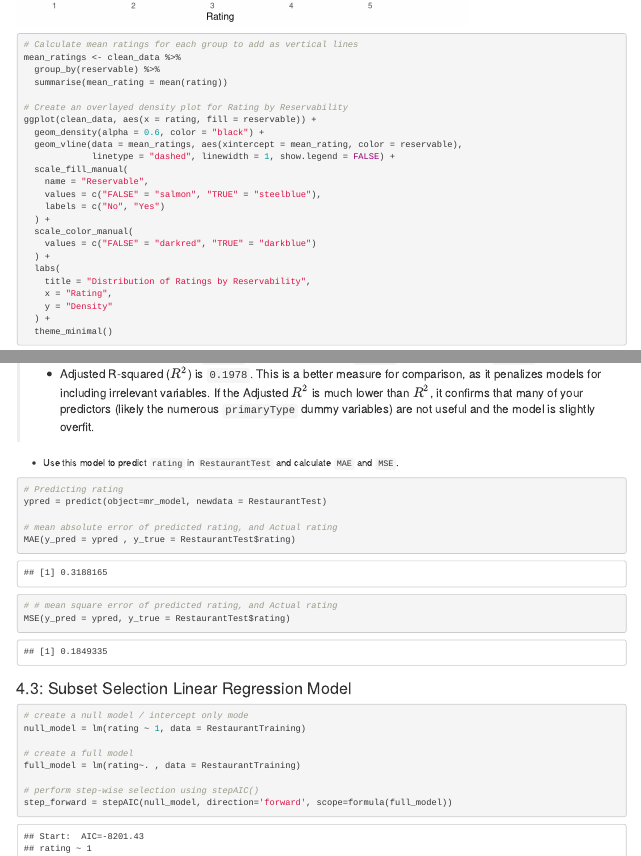
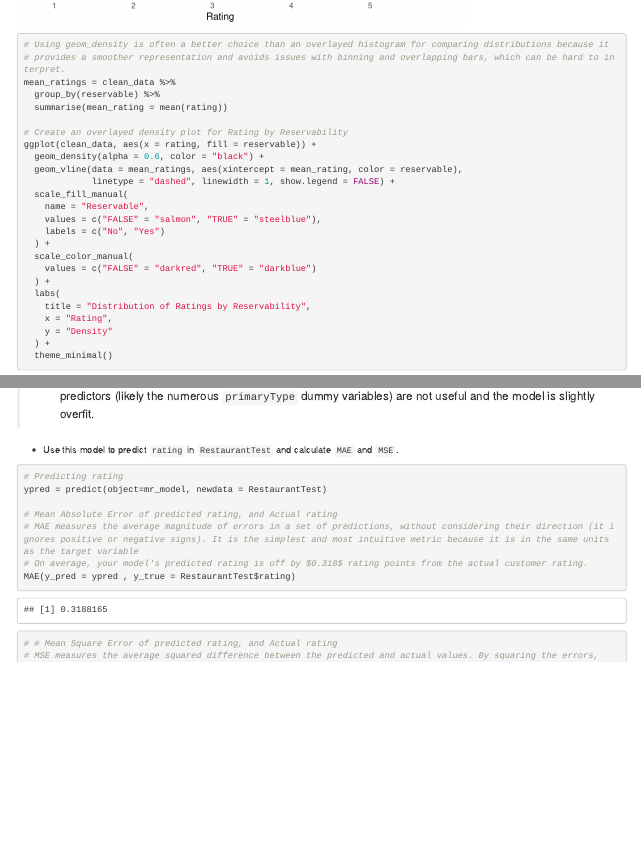
Before and after one commit to JawnMarc/Final_project, an R Markdown document (restaurant_in_chicago_data_analysis.Rmd): the page in a window 1100 px wide, from 7210 px down, and a second part further down, joined at a grey line. Rendered offline with R 4.5, knitr and Pandoc, with nearby package versions.

Commit message:
Improvement to MLR model output

````diff
--- a/restaurant_in_chicago_data_analysis.Rmd
+++ b/restaurant_in_chicago_data_analysis.Rmd
@@ -179,8 +179,9 @@ ggplot(clean_data, aes(x = rating, fill = factor(reservable))) +
 
 
 ```{r}
-# Calculate mean ratings for each group to add as vertical lines
-mean_ratings <- clean_data %>%
+# Using geom_density is often a better choice than an overlayed histogram for comparing distributions because it
+# provides a smoother representation and avoids issues with binning and overlapping bars, which can be hard to interpret.
+mean_ratings = clean_data %>%
   group_by(reservable) %>%
   summarise(mean_rating = mean(rating))
 
@@ -402,10 +403,13 @@ summary(mr_model)
 # Predicting rating
 ypred = predict(object=mr_model, newdata = RestaurantTest)
 
-# mean absolute error of predicted rating, and Actual rating
+# Mean Absolute Error of predicted rating, and Actual rating
+# MAE measures the average magnitude of errors in a set of predictions, without considering their direction (it ignores positive or negative signs). It is the simplest and most intuitive metric because it is in the same units as the target variable
+# On average, your model's predicted rating is off by $0.318$ rating points from the actual customer rating.
 MAE(y_pred = ypred , y_true = RestaurantTest$rating)
 
-# # mean square error of predicted rating, and Actual rating
+# # Mean Square Error of predicted rating, and Actual rating
+# MSE measures the average squared difference between the predicted and actual values. By squaring the errors, $\text{MSE}$ penalizes large errors much more heavily than $\text{MAE}$
 MSE(y_pred = ypred, y_true = RestaurantTest$rating)
 ```
 
````
Also changed, not shown: restaurant_in_chicago_data_analysis.Rmd (2 more changed lines).
